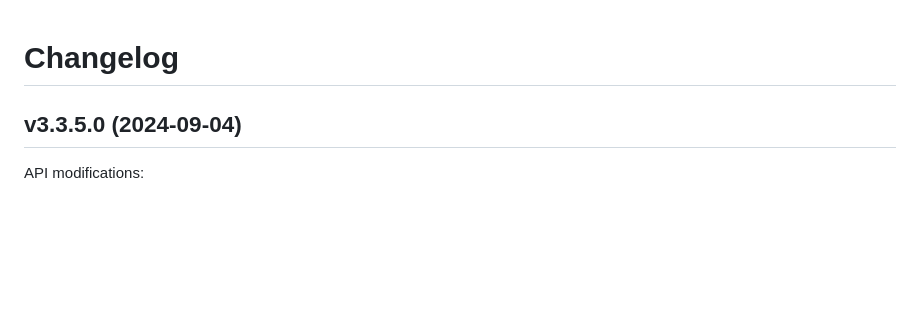
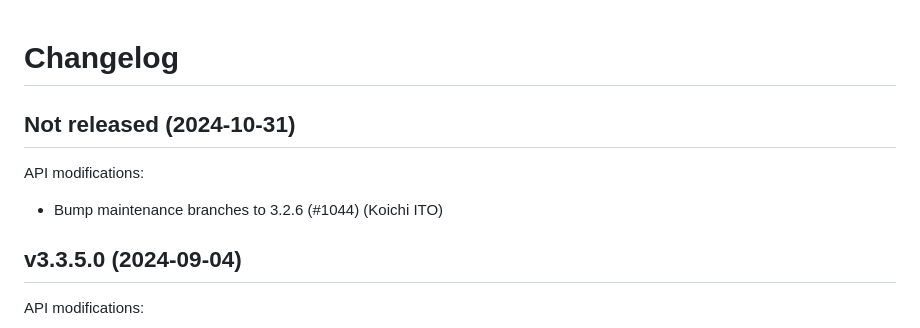
Before and after one commit to whitequark/parser, a Markdown page: CHANGELOG.md, the part around the change. Drawn GitHub-style; blank space fills up the shorter version.

Commit message:
Update changelog.

```diff
--- a/CHANGELOG.md
+++ b/CHANGELOG.md
@@ -1,5 +1,11 @@
 Changelog
 =========
+
+Not released (2024-10-31)
+-------------------------
+
+API modifications:
+ * Bump maintenance branches to 3.2.6 (#1044) (Koichi ITO)
 
 v3.3.5.0 (2024-09-04)
 ---------------------
```
